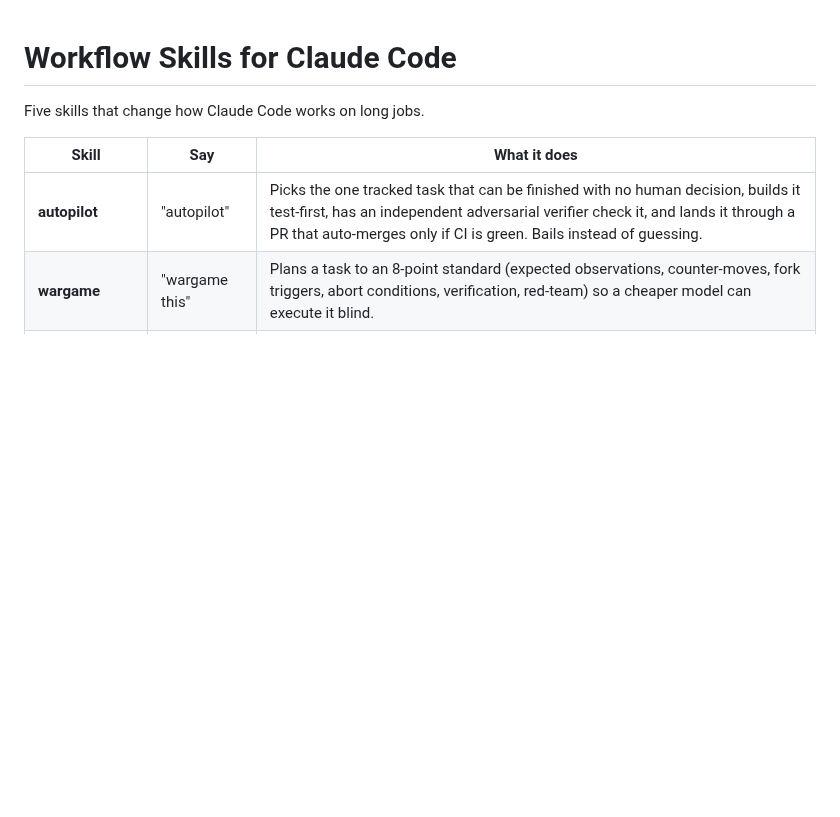
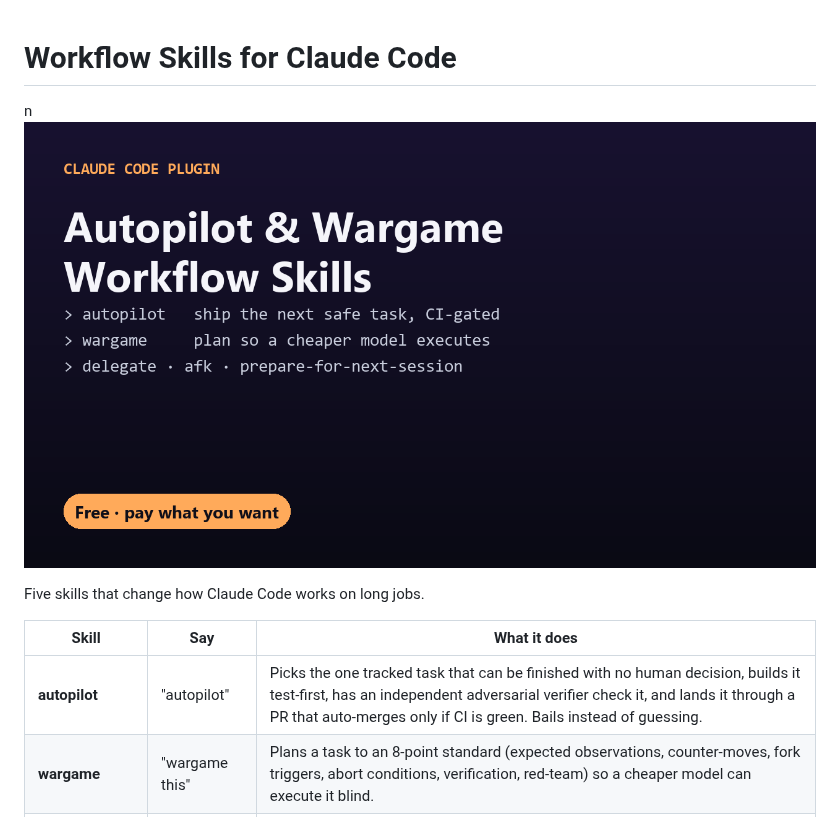
Before and after one commit to DecodedXR/claude-workflow-skills, a Markdown page: README.md, the part around the change. Drawn GitHub-style; pictures changed too: assets/cover.png (added); blank space fills up the shorter version.

Commit message:
Add cover image to README
Co-Authored-By: Claude Opus 5.5 <noreply@anthropic.com>

```diff
--- a/README.md
+++ b/README.md
@@ -1,4 +1,5 @@
 # Workflow Skills for Claude Code
+n![Workflow Skills for Claude Code](assets/cover.png)
 
 Five skills that change how Claude Code works on long jobs.
 
```
